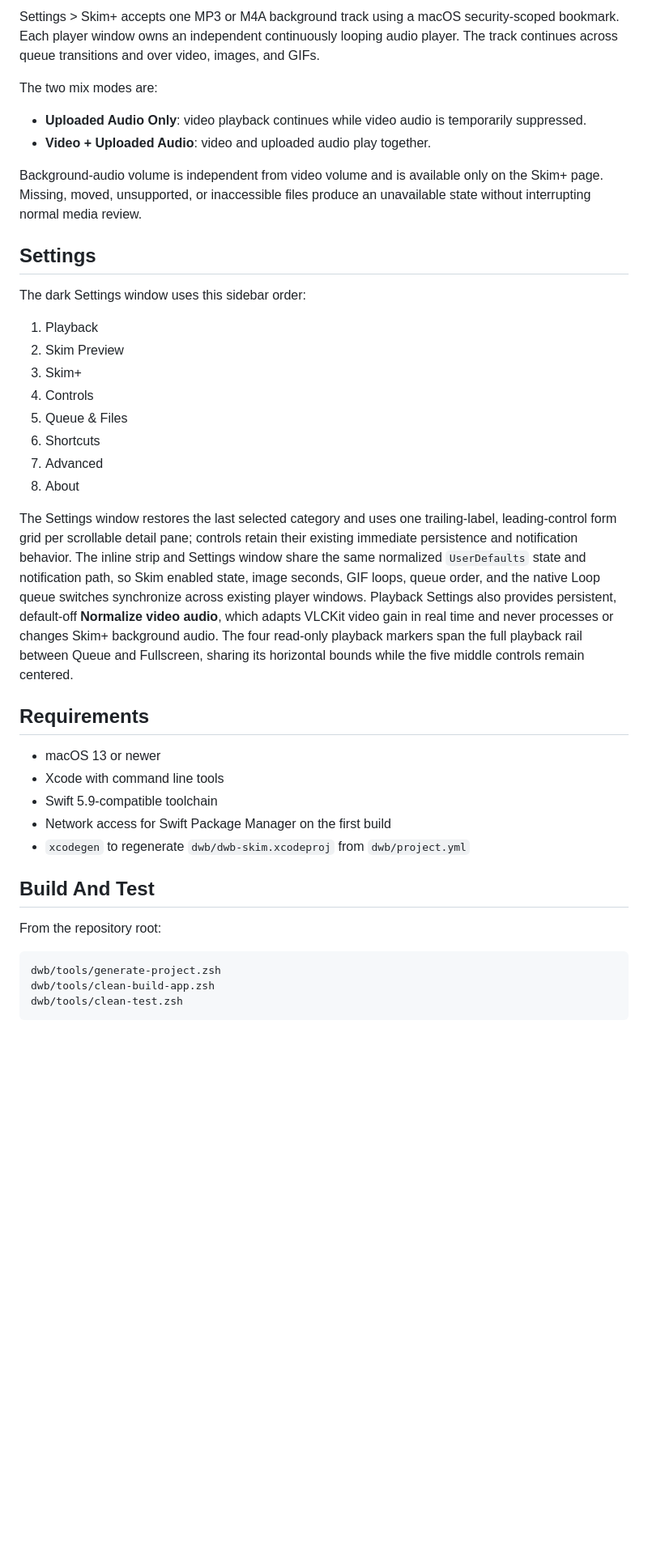
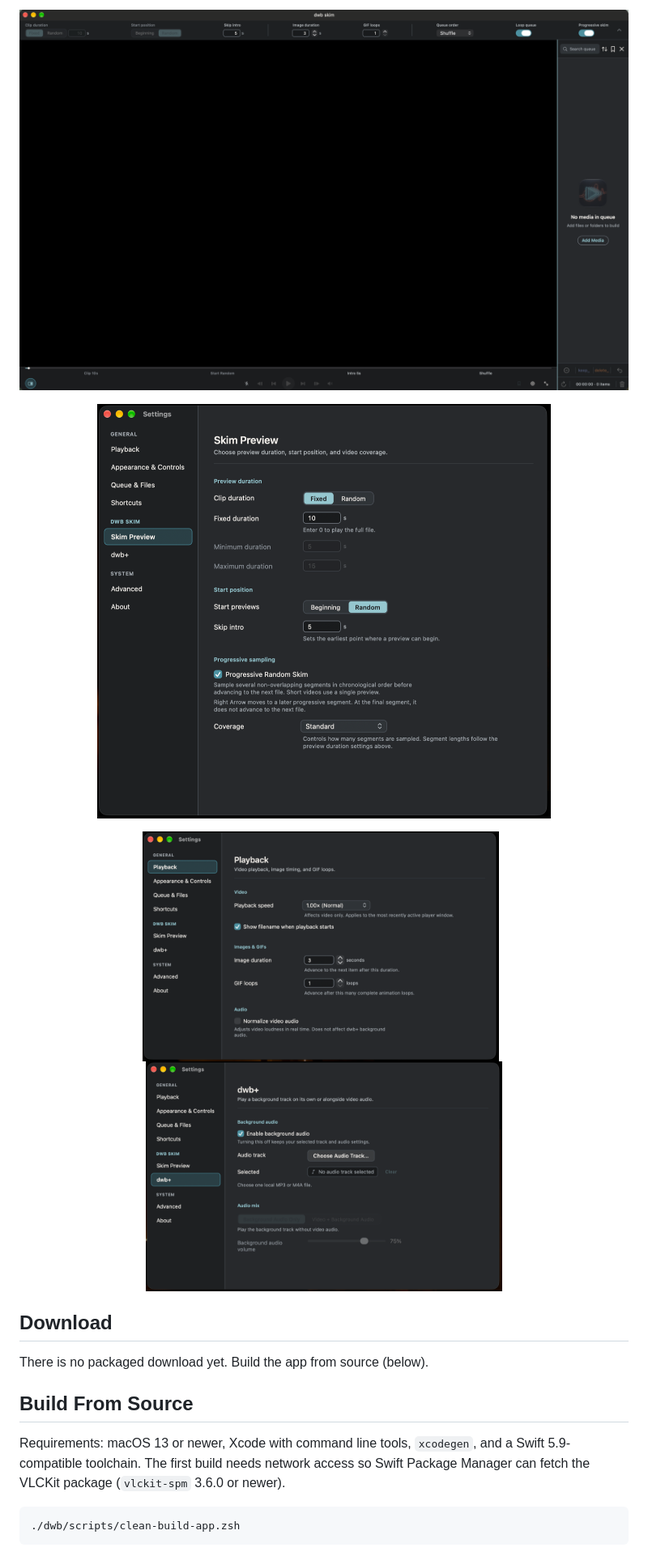
Before and after one commit to dweebzxx/dwb-skim, a Markdown page: README.md, the part around one of its changes. Shown at 81% size. GitHub-like rendering; pictures changed too: docs/images/empty-queue.png (added), docs/images/settings-dwb-plus.png (added), docs/images/settings-playback.png (added); blank space fills up the shorter version.

````diff
--- a/README.md
+++ b/README.md
@@ -44,43 +94,27 @@ Queue order modes are:
 
-Settings > Skim+ accepts one MP3 or M4A background track using a macOS security-scoped bookmark. Each player window owns an independent continuously looping audio player. The track continues across queue transitions and over video, images, and GIFs.
+<p align="center">
+  <img src="docs/images/empty-queue.png" alt="dwb skim before any media is added, with an empty queue and an Add Media button" width="900">
+</p>
 
-The two mix modes are:
+<p align="center">
+  <img src="docs/images/settings-skim-preview.png" alt="dwb skim Settings window showing the Skim Preview page" width="560">
+</p>
 
-- **Uploaded Audio Only**: video playback continues while video audio is temporarily suppressed.
-- **Video + Uploaded Audio**: video and uploaded audio play together.
+<p align="center">
+  <img src="docs/images/settings-playback.png" alt="dwb skim Settings window showing the Playback page" width="440">
+  &nbsp;
+  <img src="docs/images/settings-dwb-plus.png" alt="dwb skim Settings window showing the dwb+ page" width="440">
+</p>
 
-Background-audio volume is independent from video volume and is available only on the Skim+ page. Missing, moved, unsupported, or inaccessible files produce an unavailable state without interrupting normal media review.
+## Download
 
-## Settings
+There is no packaged download yet. Build the app from source (below).
 
-The dark Settings window uses this sidebar order:
+## Build From Source
 
-1. Playback
-2. Skim Preview
-3. Skim+
-4. Controls
-5. Queue & Files
-6. Shortcuts
-7. Advanced
-8. About
-
-The Settings window restores the last selected category and uses one trailing-label, leading-control form grid per scrollable detail pane; controls retain their existing immediate persistence and notification behavior. The inline strip and Settings window share the same normalized `UserDefaults` state and notification path, so Skim enabled state, image seconds, GIF loops, queue order, and the native Loop queue switches synchronize across existing player windows. Playback Settings also provides persistent, default-off **Normalize video audio**, which adapts VLCKit video gain in real time and never processes or changes Skim+ background audio. The four read-only playback markers span the full playback rail between Queue and Fullscreen, sharing its horizontal bounds while the five middle controls remain centered.
-
-## Requirements
-
-- macOS 13 or newer
-- Xcode with command line tools
-- Swift 5.9-compatible toolchain
-- Network access for Swift Package Manager on the first build
-- `xcodegen` to regenerate `dwb/dwb-skim.xcodeproj` from `dwb/project.yml`
-
-## Build And Test
-
-From the repository root:
+Requirements: macOS 13 or newer, Xcode with command line tools, `xcodegen`, and a Swift 5.9-compatible toolchain. The first build needs network access so Swift Package Manager can fetch the VLCKit package (`vlckit-spm` 3.6.0 or newer).
 
 ```sh
-dwb/tools/generate-project.zsh
-dwb/tools/clean-build-app.zsh
-dwb/tools/clean-test.zsh
+./dwb/scripts/clean-build-app.zsh
 ```
 
````
Also changed, not shown: other parts of README.md (+81 -44 lines), CHANGELOG.md (added, +35 -0 lines), docs/images/dwb-skim-icon.png (added), docs/images/queue-review.png (added), 13 other files.
